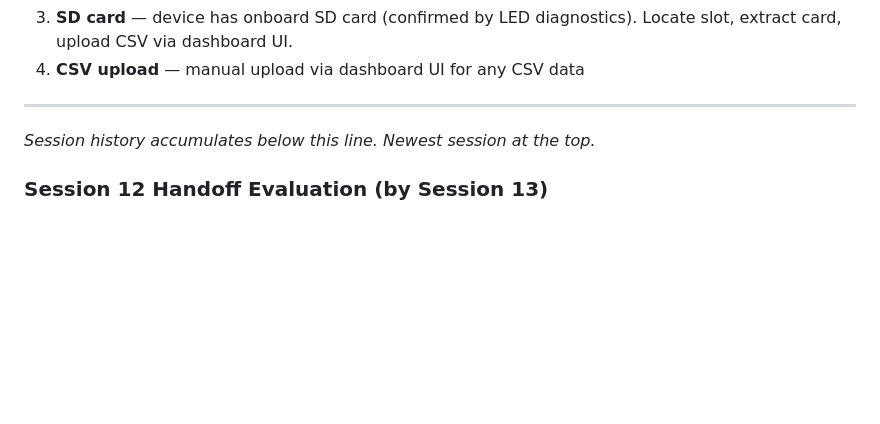
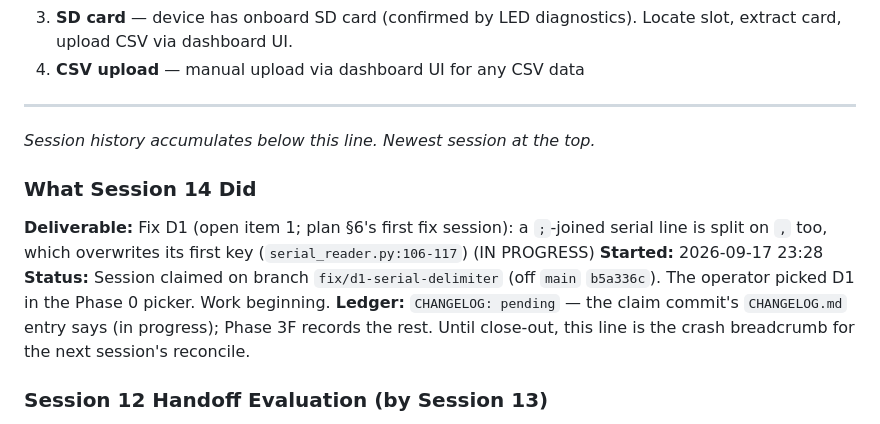
Before and after one commit to rmsharp/airqinodashboard, a Markdown page: SESSION_NOTES.md, the part around the change. Rendered like a GitHub page; blank space fills up the shorter version.

```diff
--- a/SESSION_NOTES.md
+++ b/SESSION_NOTES.md
@@ -95,6 +95,14 @@ The AirQino REV6 board has **NO USB port**. Three paths remain:
 ---
 
 *Session history accumulates below this line. Newest session at the top.*
+
+### What Session 14 Did
+**Deliverable:** Fix D1 (open item 1; plan §6's first fix session): a `;`-joined serial line is split on `,` too,
+which overwrites its first key (`serial_reader.py:106-117`) (IN PROGRESS)
+**Started:** 2026-09-17 23:28
+**Status:** Session claimed on branch `fix/d1-serial-delimiter` (off `main` `b5a336c`). The operator picked D1 in the
+Phase 0 picker. Work beginning.
+**Ledger:** `CHANGELOG: pending` — the claim commit's `CHANGELOG.md` entry says (in progress); Phase 3F records the rest. Until close-out, this line is the crash breadcrumb for the next session's reconcile.
 
 ### Session 12 Handoff Evaluation (by Session 13)
 - **Score: 9/10**
```
Also changed, not shown: CHANGELOG.md (+6 -0 lines), HANDOFFS.md (+9 -0 lines).
